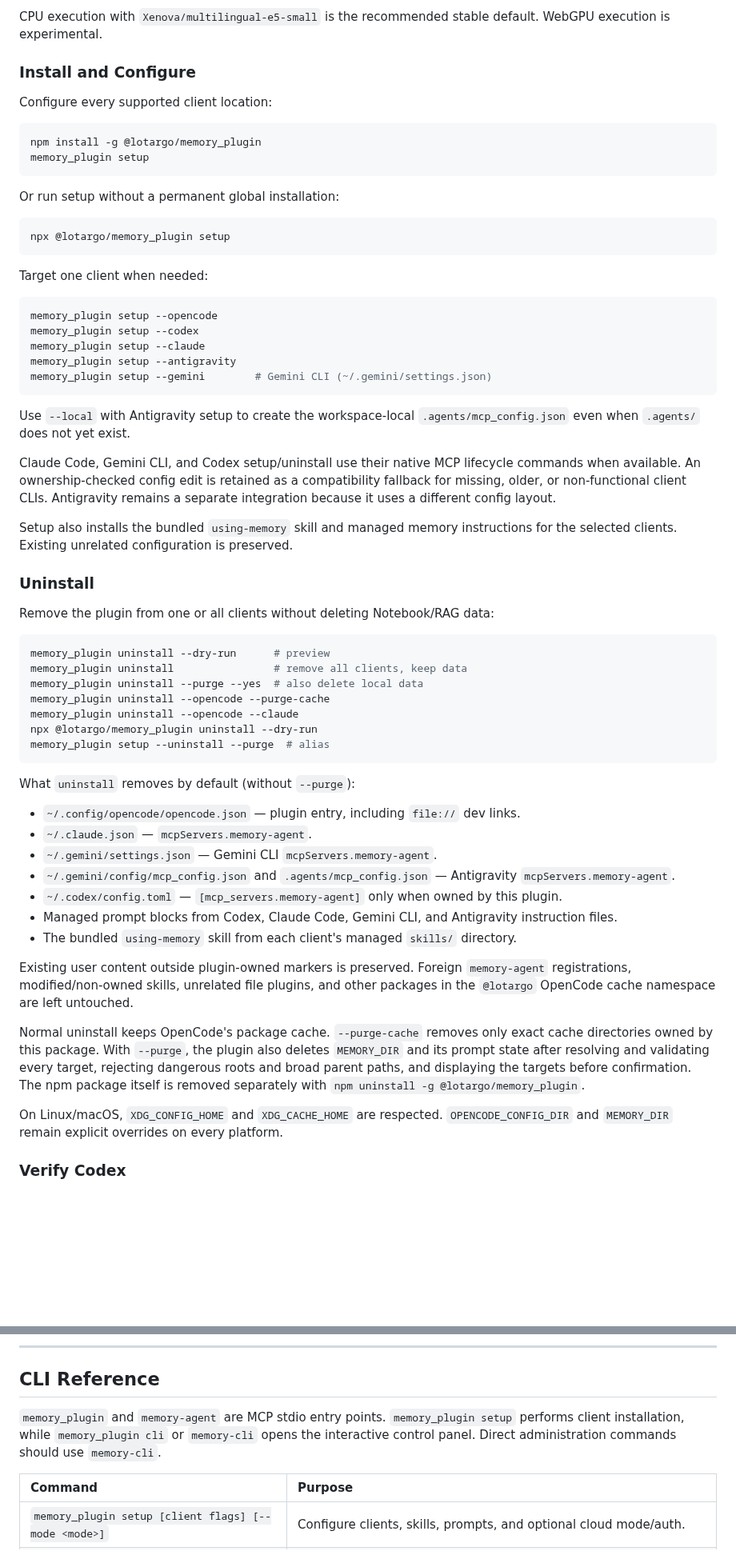
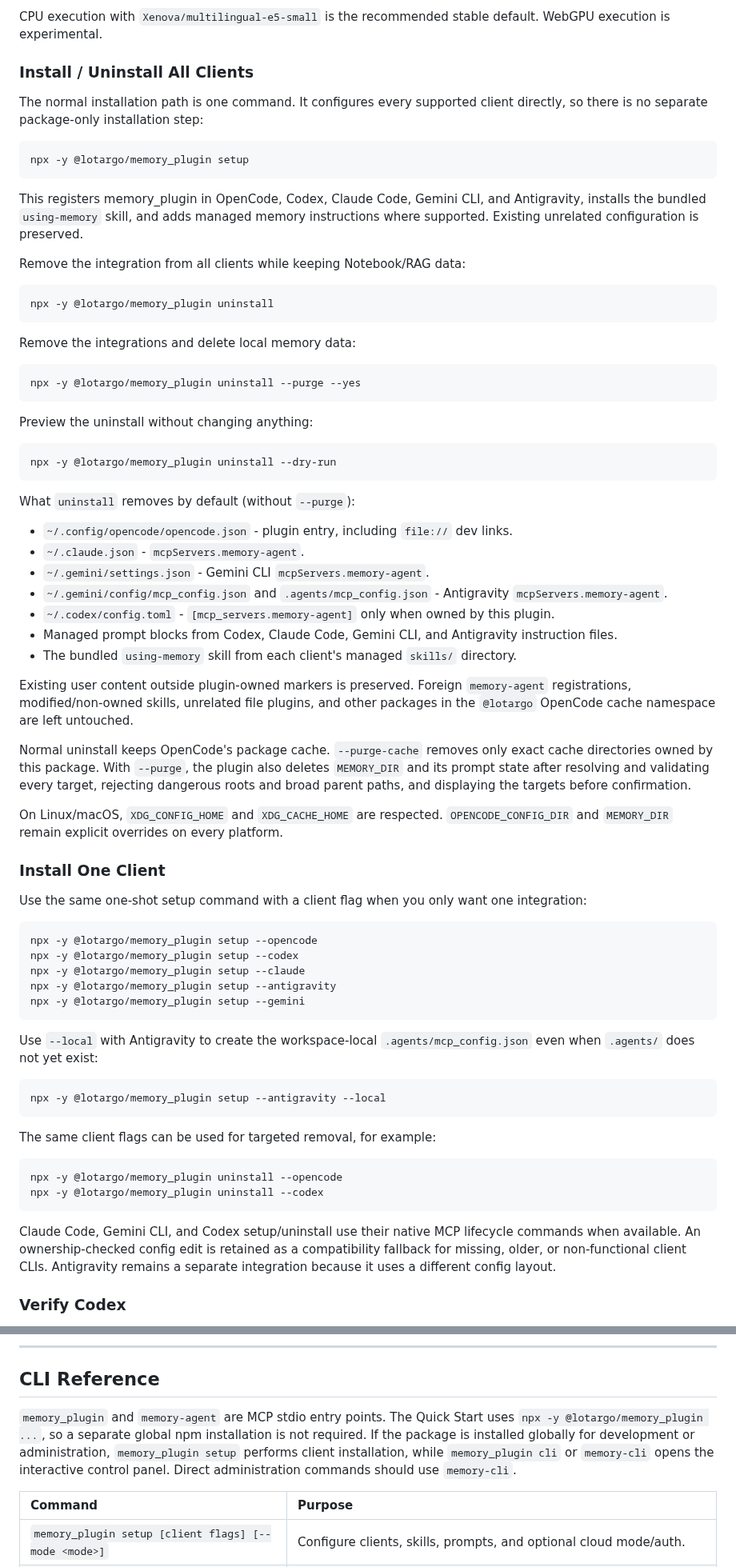
Before and after one commit to Lotargo/memory_plugin, a Markdown page: README.md, 2 parts joined by grey strips. Shown at 80% size. GitHub-like rendering; blank space fills up the shorter version.

Commit message:
docs: simplify all-client and targeted setup

````diff
--- a/README.md
+++ b/README.md
@@ -76,66 +76,76 @@ The same engine adds Git-based project isolation, semantic search, full raw-sour
 
 CPU execution with `Xenova/multilingual-e5-small` is the recommended stable default. WebGPU execution is experimental.
 
-### Install and Configure
+### Install / Uninstall All Clients
 
-Configure every supported client location:
+The normal installation path is one command. It configures every supported client directly, so there is no separate package-only installation step:
 
 ```bash
-npm install -g @lotargo/memory_plugin
-memory_plugin setup
+npx -y @lotargo/memory_plugin setup
 ```
 
-Or run setup without a permanent global installation:
+This registers memory_plugin in OpenCode, Codex, Claude Code, Gemini CLI, and Antigravity, installs the bundled `using-memory` skill, and adds managed memory instructions where supported. Existing unrelated configuration is preserved.
+
+Remove the integration from all clients while keeping Notebook/RAG data:
 
 ```bash
-npx @lotargo/memory_plugin setup
+npx -y @lotargo/memory_plugin uninstall
 ```
 
-Target one client when needed:
+Remove the integrations and delete local memory data:
 
 ```bash
-memory_plugin setup --opencode
-memory_plugin setup --codex
-memory_plugin setup --claude
-memory_plugin setup --antigravity
-memory_plugin setup --gemini        # Gemini CLI (~/.gemini/settings.json)
+npx -y @lotargo/memory_plugin uninstall --purge --yes
 ```
 
-Use `--local` with Antigravity setup to create the workspace-local `.agents/mcp_config.json` even when `.agents/` does not yet exist.
-
-Claude Code, Gemini CLI, and Codex setup/uninstall use their native MCP lifecycle commands when available. An ownership-checked config edit is retained as a compatibility fallback for missing, older, or non-functional client CLIs. Antigravity remains a separate integration because it uses a different config layout.
-
-Setup also installs the bundled `using-memory` skill and managed memory instructions for the selected clients. Existing unrelated configuration is preserved.
-
-### Uninstall
-
-Remove the plugin from one or all clients without deleting Notebook/RAG data:
+Preview the uninstall without changing anything:
 
 ```bash
-memory_plugin uninstall --dry-run      # preview
-memory_plugin uninstall                # remove all clients, keep data
-memory_plugin uninstall --purge --yes  # also delete local data
-memory_plugin uninstall --opencode --purge-cache
-memory_plugin uninstall --opencode --claude
-npx @lotargo/memory_plugin uninstall --dry-run
-memory_plugin setup --uninstall --purge  # alias
+npx -y @lotargo/memory_plugin uninstall --dry-run
 ```
 
 What `uninstall` removes by default (without `--purge`):
 
-- `~/.config/opencode/opencode.json` — plugin entry, including `file://` dev links.
-- `~/.claude.json` — `mcpServers.memory-agent`.
-- `~/.gemini/settings.json` — Gemini CLI `mcpServers.memory-agent`.
-- `~/.gemini/config/mcp_config.json` and `.agents/mcp_config.json` — Antigravity `mcpServers.memory-agent`.
-- `~/.codex/config.toml` — `[mcp_servers.memory-agent]` only when owned by this plugin.
+- `~/.config/opencode/opencode.json` - plugin entry, including `file://` dev links.
+- `~/.claude.json` - `mcpServers.memory-agent`.
+- `~/.gemini/settings.json` - Gemini CLI `mcpServers.memory-agent`.
+- `~/.gemini/config/mcp_config.json` and `.agents/mcp_config.json` - Antigravity `mcpServers.memory-agent`.
+- `~/.codex/config.toml` - `[mcp_servers.memory-agent]` only when owned by this plugin.
 - Managed prompt blocks from Codex, Claude Code, Gemini CLI, and Antigravity instruction files.
 - The bundled `using-memory` skill from each client's managed `skills/` directory.
 
 Existing user content outside plugin-owned markers is preserved. Foreign `memory-agent` registrations, modified/non-owned skills, unrelated file plugins, and other packages in the `@lotargo` OpenCode cache namespace are left untouched.
 
-Normal uninstall keeps OpenCode's package cache. `--purge-cache` removes only exact cache directories owned by this package. With `--purge`, the plugin also deletes `MEMORY_DIR` and its prompt state after resolving and validating every target, rejecting dangerous roots and broad parent paths, and displaying the targets before confirmation. The npm package itself is removed separately with `npm uninstall -g @lotargo/memory_plugin`.
+Normal uninstall keeps OpenCode's package cache. `--purge-cache` removes only exact cache directories owned by this package. With `--purge`, the plugin also deletes `MEMORY_DIR` and its prompt state after resolving and validating every target, rejecting dangerous roots and broad parent paths, and displaying the targets before confirmation.
 
 On Linux/macOS, `XDG_CONFIG_HOME` and `XDG_CACHE_HOME` are respected. `OPENCODE_CONFIG_DIR` and `MEMORY_DIR` remain explicit overrides on every platform.
+
+### Install One Client
+
+Use the same one-shot setup command with a client flag when you only want one integration:
+
+```bash
+npx -y @lotargo/memory_plugin setup --opencode
+npx -y @lotargo/memory_plugin setup --codex
+npx -y @lotargo/memory_plugin setup --claude
+npx -y @lotargo/memory_plugin setup --antigravity
+npx -y @lotargo/memory_plugin setup --gemini
+```
+
+Use `--local` with Antigravity to create the workspace-local `.agents/mcp_config.json` even when `.agents/` does not yet exist:
+
+```bash
+npx -y @lotargo/memory_plugin setup --antigravity --local
+```
+
+The same client flags can be used for targeted removal, for example:
+
+```bash
+npx -y @lotargo/memory_plugin uninstall --opencode
+npx -y @lotargo/memory_plugin uninstall --codex
+```
+
+Claude Code, Gemini CLI, and Codex setup/uninstall use their native MCP lifecycle commands when available. An ownership-checked config edit is retained as a compatibility fallback for missing, older, or non-functional client CLIs. Antigravity remains a separate integration because it uses a different config layout.
 
 ### Verify Codex
 
@@ -439,7 +449,7 @@ The MCP server exposes **16 tools**. The native OpenCode plugin exposes the same
 
 ## CLI Reference
 
-`memory_plugin` and `memory-agent` are MCP stdio entry points. `memory_plugin setup` performs client installation, while `memory_plugin cli` or `memory-cli` opens the interactive control panel. Direct administration commands should use `memory-cli`.
+`memory_plugin` and `memory-agent` are MCP stdio entry points. The Quick Start uses `npx -y @lotargo/memory_plugin ...`, so a separate global npm installation is not required. If the package is installed globally for development or administration, `memory_plugin setup` performs client installation, while `memory_plugin cli` or `memory-cli` opens the interactive control panel. Direct administration commands should use `memory-cli`.
 
 | Command | Purpose |
 | :--- | :--- |
````
